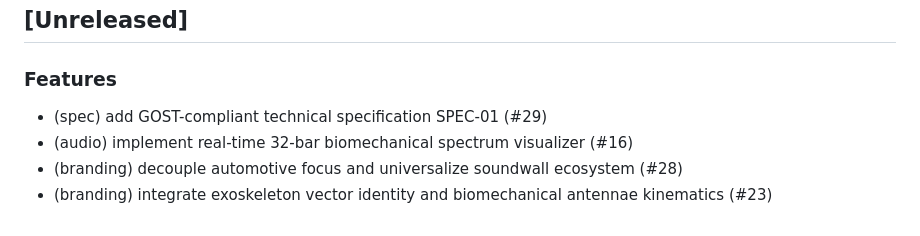
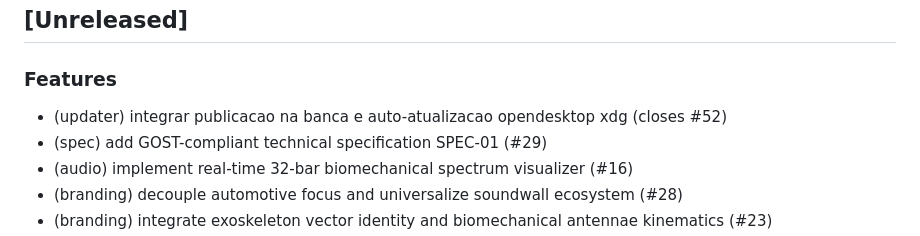
Before and after one commit to lumenpink/lacraia, a Markdown page: CHANGELOG.md, the part around the change. GitHub-like rendering.

Commit message:
docs(changelog): record xdg updater and banca delivery (closes #52)

```diff
--- a/CHANGELOG.md
+++ b/CHANGELOG.md
@@ -3,6 +3,7 @@
 ## [Unreleased]
 
 ### Features
+  - (updater) integrar publicacao na banca e auto-atualizacao opendesktop xdg (closes #52)
   - (spec) add GOST-compliant technical specification SPEC-01 (#29)
   - (audio) implement real-time 32-bar biomechanical spectrum visualizer (#16)
   - (branding) decouple automotive focus and universalize soundwall ecosystem (#28)
```
